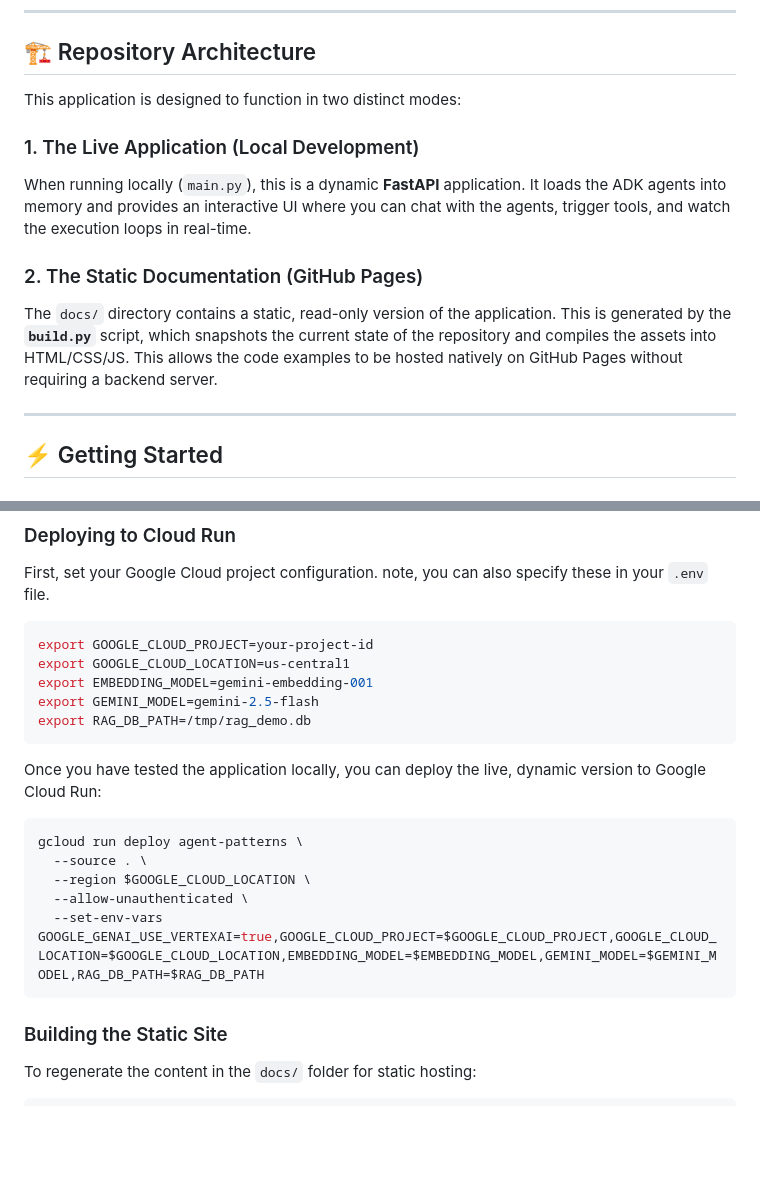
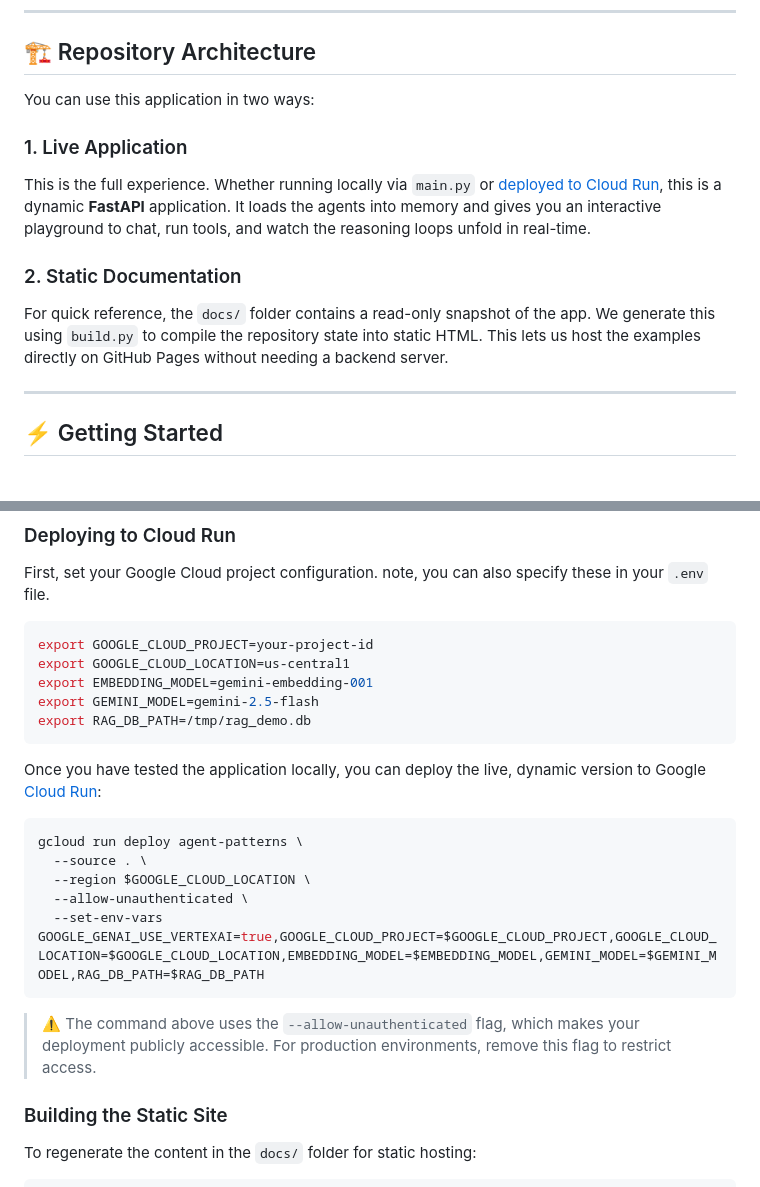
Before and after one commit to kweinmeister/agent-design-patterns, a Markdown page: README.md, 2 parts joined by grey strips. GitHub-like rendering; blank space fills up the shorter version.

Commit message:
docs: readme updates

````diff
--- a/README.md
+++ b/README.md
@@ -27,15 +27,15 @@ Each pattern in this repository contains a self-contained ADK implementation (`a
 
 ## 🏗 Repository Architecture
 
-This application is designed to function in two distinct modes:
+You can use this application in two ways:
 
-### 1. The Live Application (Local Development)
+### 1. Live Application
 
-When running locally (`main.py`), this is a dynamic **FastAPI** application. It loads the ADK agents into memory and provides an interactive UI where you can chat with the agents, trigger tools, and watch the execution loops in real-time.
+This is the full experience. Whether running locally via `main.py` or [deployed to Cloud Run](#deploying-to-cloud-run), this is a dynamic **FastAPI** application. It loads the agents into memory and gives you an interactive playground to chat, run tools, and watch the reasoning loops unfold in real-time.
 
-### 2. The Static Documentation (GitHub Pages)
+### 2. Static Documentation
 
-The `docs/` directory contains a static, read-only version of the application. This is generated by the **`build.py`** script, which snapshots the current state of the repository and compiles the assets into HTML/CSS/JS. This allows the code examples to be hosted natively on GitHub Pages without requiring a backend server.
+For quick reference, the `docs/` folder contains a read-only snapshot of the app. We generate this using `build.py` to compile the repository state into static HTML. This lets us host the examples directly on GitHub Pages without needing a backend server.
 
 ---
 
@@ -91,7 +91,7 @@ export GEMINI_MODEL=gemini-2.5-flash
 export RAG_DB_PATH=/tmp/rag_demo.db
 ```
 
-Once you have tested the application locally, you can deploy the live, dynamic version to Google Cloud Run:
+Once you have tested the application locally, you can deploy the live, dynamic version to Google [Cloud Run](https://cloud.google.com/run):
 
 ```bash
 gcloud run deploy agent-patterns \
@@ -101,6 +101,8 @@ gcloud run deploy agent-patterns \
   --set-env-vars GOOGLE_GENAI_USE_VERTEXAI=true,GOOGLE_CLOUD_PROJECT=$GOOGLE_CLOUD_PROJECT,GOOGLE_CLOUD_LOCATION=$GOOGLE_CLOUD_LOCATION,EMBEDDING_MODEL=$EMBEDDING_MODEL,GEMINI_MODEL=$GEMINI_MODEL,RAG_DB_PATH=$RAG_DB_PATH
 ```
 
+> ⚠️ The command above uses the `--allow-unauthenticated` flag, which makes your deployment publicly accessible. For production environments, remove this flag to restrict access.
+
 ### Building the Static Site
 
 To regenerate the content in the `docs/` folder for static hosting:
````
